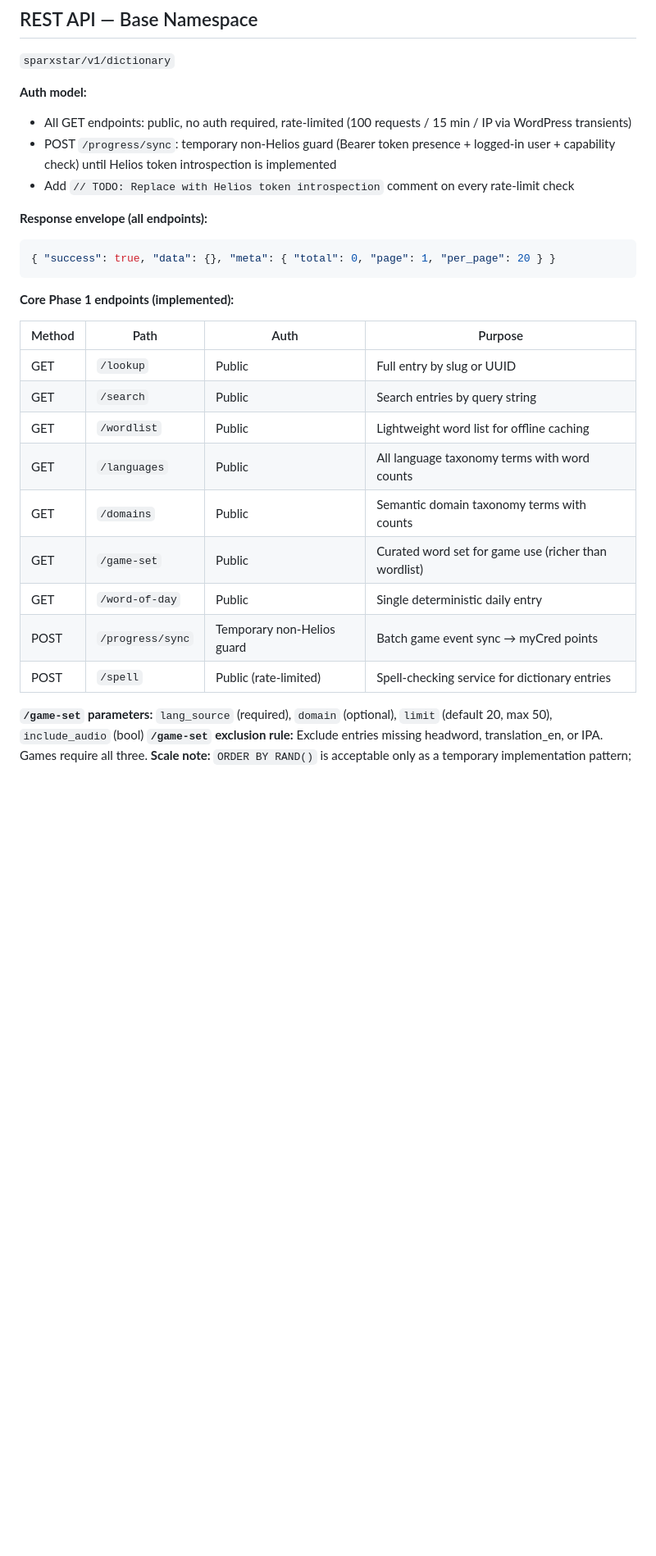
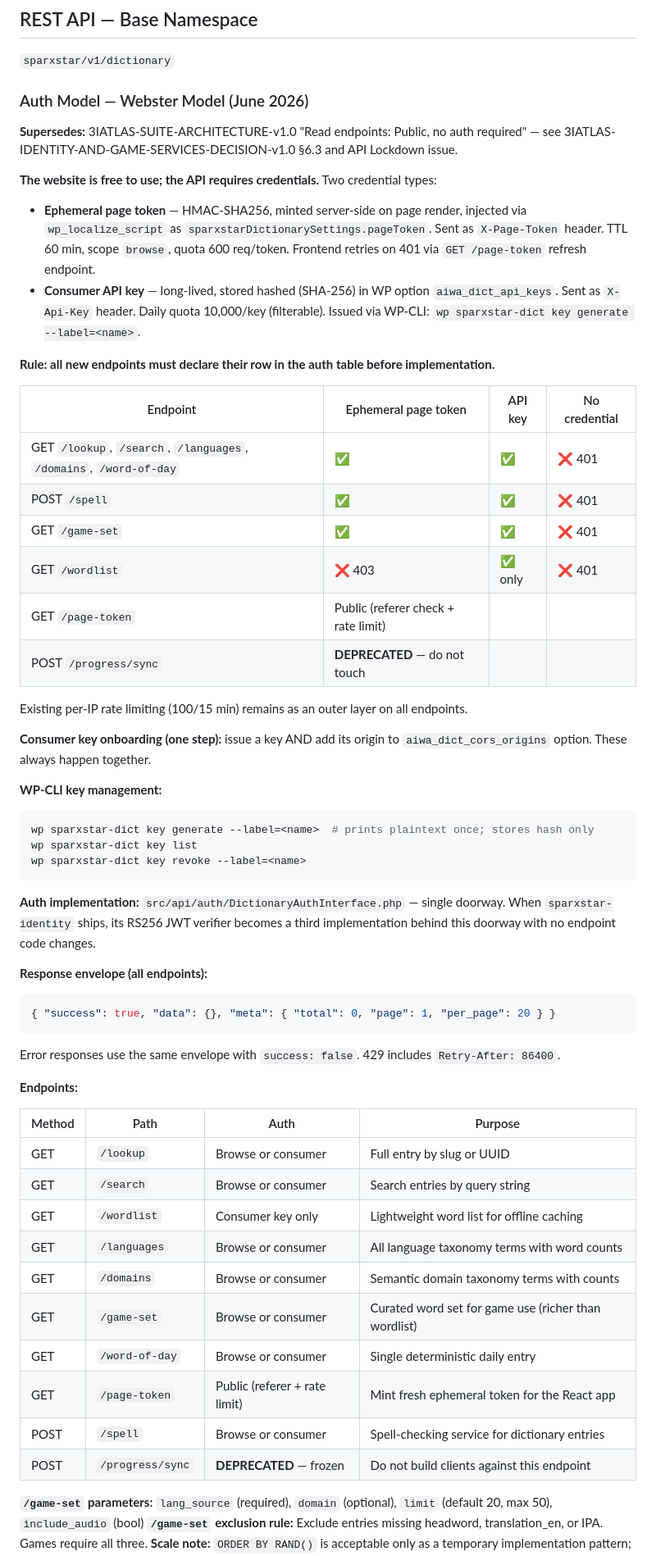
Before and after one commit to Starisian-Technologies/sparxstar-3iatlas-dictionary, a Markdown page: AGENTS.md, the part around one of its changes. Shown at 82% size. Rendered like a GitHub page; blank space fills up the shorter version.

````diff
--- a/AGENTS.md
+++ b/AGENTS.md
@@ -72,29 +72,59 @@ Do not add this field to the SCF JSON. Do not remove it from PostTypes.php.
 
 `sparxstar/v1/dictionary`
 
-**Auth model:**
-- All GET endpoints: public, no auth required, rate-limited (100 requests / 15 min / IP via WordPress transients)
-- POST `/progress/sync`: temporary non-Helios guard (Bearer token presence + logged-in user + capability check) until Helios token introspection is implemented
-- Add `// TODO: Replace with Helios token introspection` comment on every rate-limit check
+### Auth Model — Webster Model (June 2026)
+
+**Supersedes:** 3IATLAS-SUITE-ARCHITECTURE-v1.0 "Read endpoints: Public, no auth required" — see 3IATLAS-IDENTITY-AND-GAME-SERVICES-DECISION-v1.0 §6.3 and API Lockdown issue.
+
+**The website is free to use; the API requires credentials.** Two credential types:
+
+- **Ephemeral page token** — HMAC-SHA256, minted server-side on page render, injected via `wp_localize_script` as `sparxstarDictionarySettings.pageToken`. Sent as `X-Page-Token` header. TTL 60 min, scope `browse`, quota 600 req/token. Frontend retries on 401 via `GET /page-token` refresh endpoint.
+- **Consumer API key** — long-lived, stored hashed (SHA-256) in WP option `aiwa_dict_api_keys`. Sent as `X-Api-Key` header. Daily quota 10,000/key (filterable). Issued via WP-CLI: `wp sparxstar-dict key generate --label=<name>`.
+
+**Rule: all new endpoints must declare their row in the auth table before implementation.**
+
+| Endpoint | Ephemeral page token | API key | No credential |
+|---|---|---|---|
+| GET `/lookup`, `/search`, `/languages`, `/domains`, `/word-of-day` | ✅ | ✅ | ❌ 401 |
+| POST `/spell` | ✅ | ✅ | ❌ 401 |
+| GET `/game-set` | ✅ | ✅ | ❌ 401 |
+| GET `/wordlist` | ❌ 403 | ✅ only | ❌ 401 |
+| GET `/page-token` | Public (referer check + rate limit) | | |
+| POST `/progress/sync` | **DEPRECATED** — do not touch | | |
+
+Existing per-IP rate limiting (100/15 min) remains as an outer layer on all endpoints.
+
+**Consumer key onboarding (one step):** issue a key AND add its origin to `aiwa_dict_cors_origins` option. These always happen together.
+
+**WP-CLI key management:**
+```bash
+wp sparxstar-dict key generate --label=<name>  # prints plaintext once; stores hash only
+wp sparxstar-dict key list
+wp sparxstar-dict key revoke --label=<name>
+```
+
+**Auth implementation:** `src/api/auth/DictionaryAuthInterface.php` — single doorway. When `sparxstar-identity` ships, its RS256 JWT verifier becomes a third implementation behind this doorway with no endpoint code changes.
 
 **Response envelope (all endpoints):**
 ```json
 { "success": true, "data": {}, "meta": { "total": 0, "page": 1, "per_page": 20 } }
 ```
+Error responses use the same envelope with `success: false`. 429 includes `Retry-After: 86400`.
 
-**Core Phase 1 endpoints (implemented):**
+**Endpoints:**
 
 | Method | Path | Auth | Purpose |
 |---|---|---|---|
-| GET | `/lookup` | Public | Full entry by slug or UUID |
-| GET | `/search` | Public | Search entries by query string |
-| GET | `/wordlist` | Public | Lightweight word list for offline caching |
-| GET | `/languages` | Public | All language taxonomy terms with word counts |
-| GET | `/domains` | Public | Semantic domain taxonomy terms with counts |
-| GET | `/game-set` | Public | Curated word set for game use (richer than wordlist) |
-| GET | `/word-of-day` | Public | Single deterministic daily entry |
-| POST | `/progress/sync` | Temporary non-Helios guard | Batch game event sync → myCred points |
-| POST | `/spell` | Public (rate-limited) | Spell-checking service for dictionary entries |
+| GET | `/lookup` | Browse or consumer | Full entry by slug or UUID |
+| GET | `/search` | Browse or consumer | Search entries by query string |
+| GET | `/wordlist` | Consumer key only | Lightweight word list for offline caching |
+| GET | `/languages` | Browse or consumer | All language taxonomy terms with word counts |
+| GET | `/domains` | Browse or consumer | Semantic domain taxonomy terms with counts |
+| GET | `/game-set` | Browse or consumer | Curated word set for game use (richer than wordlist) |
+| GET | `/word-of-day` | Browse or consumer | Single deterministic daily entry |
+| GET | `/page-token` | Public (referer + rate limit) | Mint fresh ephemeral token for the React app |
+| POST | `/spell` | Browse or consumer | Spell-checking service for dictionary entries |
+| POST | `/progress/sync` | **DEPRECATED** — frozen | Do not build clients against this endpoint |
 
 **`/game-set` parameters:** `lang_source` (required), `domain` (optional), `limit` (default 20, max 50), `include_audio` (bool)
 **`/game-set` exclusion rule:** Exclude entries missing headword, translation_en, or IPA. Games require all three.
````
Also changed, not shown: other parts of AGENTS.md (+25 -6 lines), .github/copilot-instructions.md (+39 -15 lines), .github/instructions/3IATLAS-IDENTITY-AND-GAME-SERVICES-DECISION-v1.0.md (added, +115 -0 lines).
